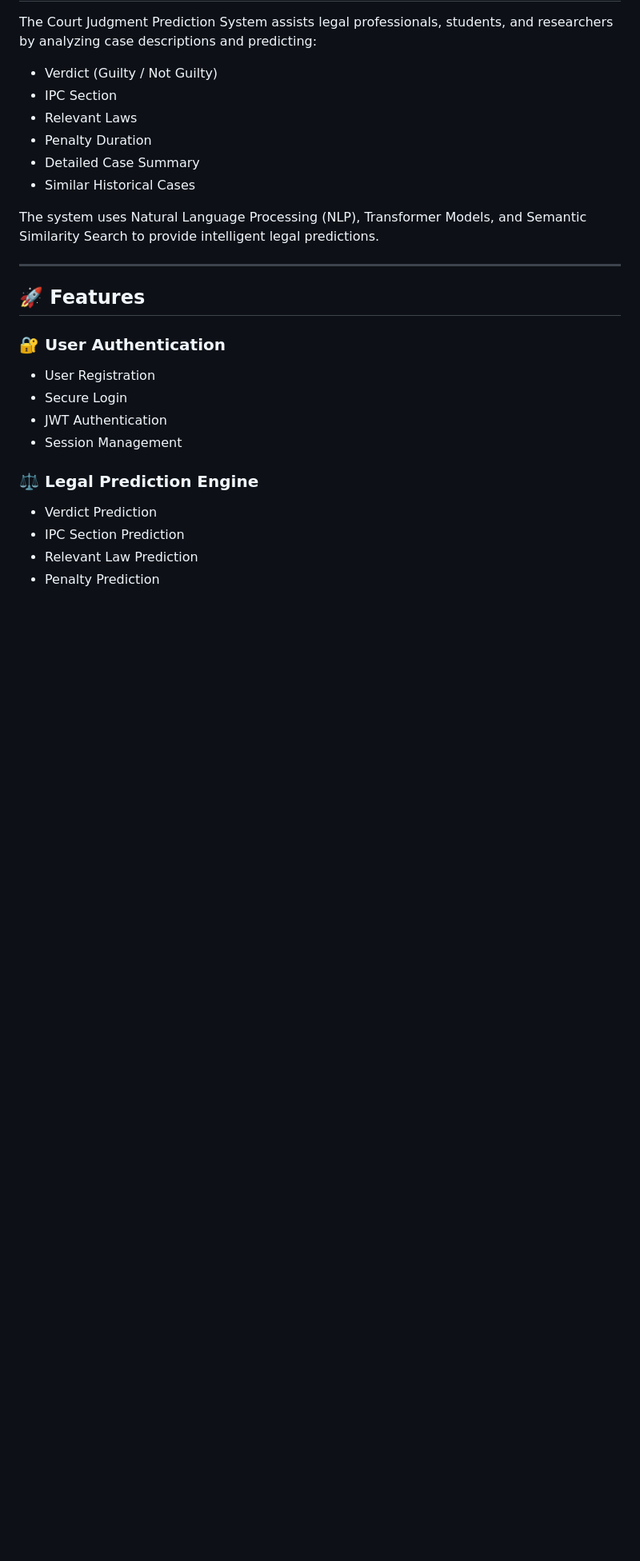
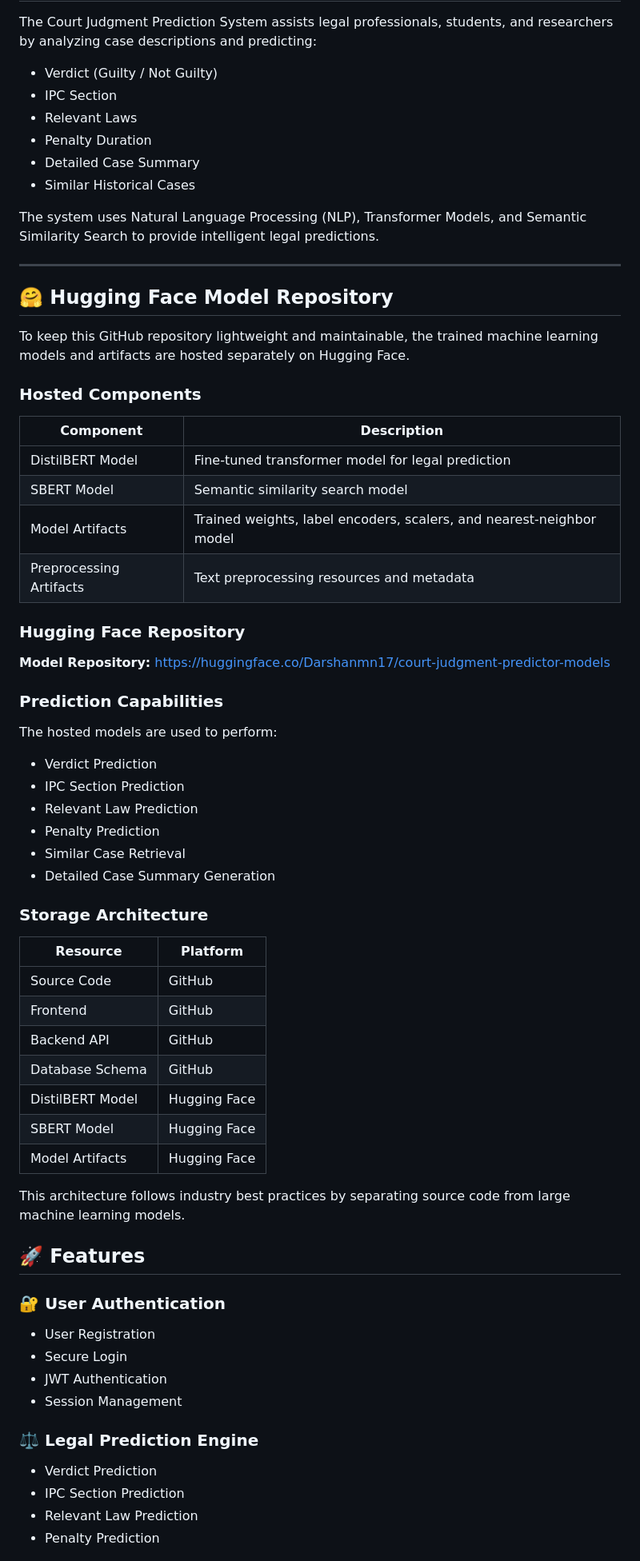
Before and after one commit to darshanmn2004/Court-Judgment-Predictor, a Markdown page: README.md, the part around one of its changes. Shown at 80% size. Rendered like a GitHub page; blank space fills up the shorter version.

Commit message:
Enhance README with Hugging Face model details
Added details about the Hugging Face model repository, hosted components, prediction capabilities, and storage architecture to the README.

```diff
--- a/README.md
+++ b/README.md
@@ -18,6 +18,50 @@ The Court Judgment Prediction System assists legal professionals, students, and
 The system uses Natural Language Processing (NLP), Transformer Models, and Semantic Similarity Search to provide intelligent legal predictions.
 
 ---
+
+## 🤗 Hugging Face Model Repository
+
+To keep this GitHub repository lightweight and maintainable, the trained machine learning models and artifacts are hosted separately on Hugging Face.
+
+### Hosted Components
+
+| Component               | Description                                                          |
+| ----------------------- | -------------------------------------------------------------------- |
+| DistilBERT Model        | Fine-tuned transformer model for legal prediction                    |
+| SBERT Model             | Semantic similarity search model                                     |
+| Model Artifacts         | Trained weights, label encoders, scalers, and nearest-neighbor model |
+| Preprocessing Artifacts | Text preprocessing resources and metadata                            |
+
+### Hugging Face Repository
+
+**Model Repository:**
+https://huggingface.co/Darshanmn17/court-judgment-predictor-models
+
+### Prediction Capabilities
+
+The hosted models are used to perform:
+
+* Verdict Prediction
+* IPC Section Prediction
+* Relevant Law Prediction
+* Penalty Prediction
+* Similar Case Retrieval
+* Detailed Case Summary Generation
+
+### Storage Architecture
+
+| Resource         | Platform     |
+| ---------------- | ------------ |
+| Source Code      | GitHub       |
+| Frontend         | GitHub       |
+| Backend API      | GitHub       |
+| Database Schema  | GitHub       |
+| DistilBERT Model | Hugging Face |
+| SBERT Model      | Hugging Face |
+| Model Artifacts  | Hugging Face |
+
+This architecture follows industry best practices by separating source code from large machine learning models.
+
 
 ## 🚀 Features
 
```
Also changed, not shown: other parts of README.md (+11 -0 lines).
